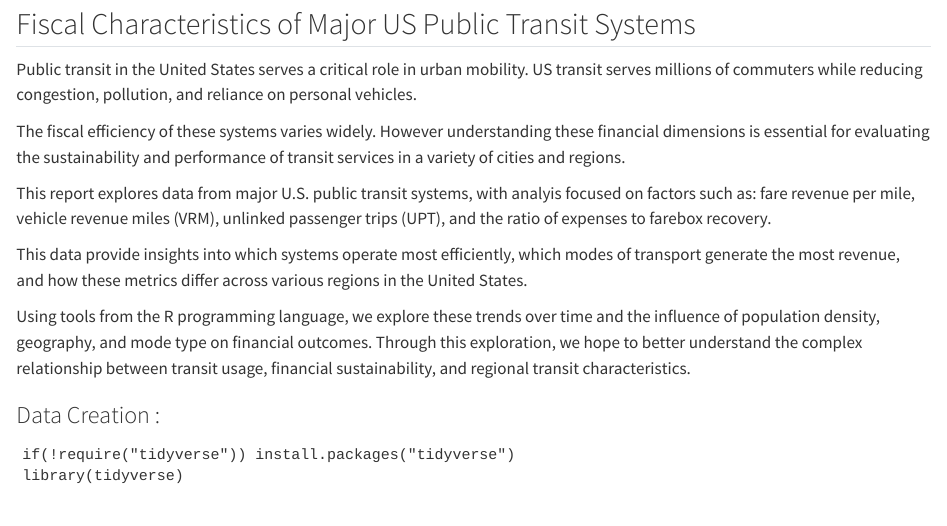
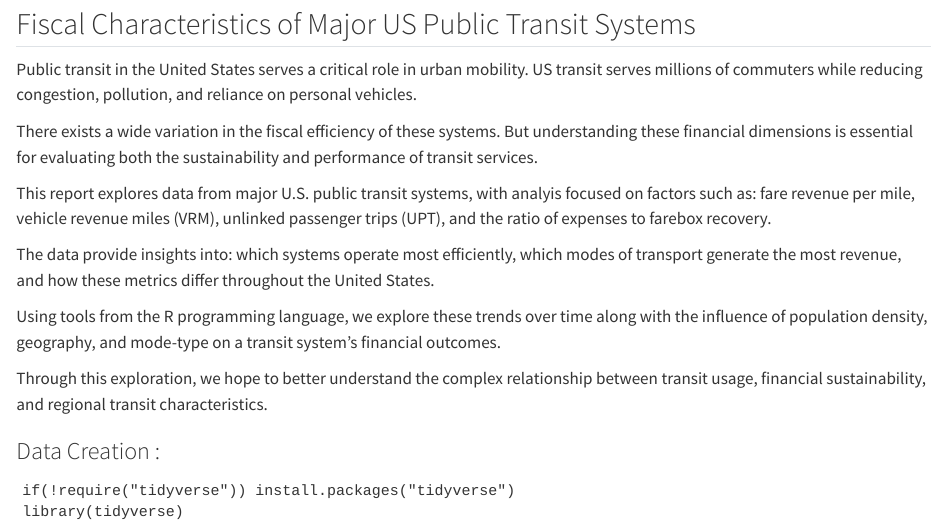
Before and after one commit to jasonamey/STA9750-2024-FALL, a Quarto document (miniprojects/mini01.qmd): the page in a window 1100 px wide, from 70 px down. Rendered offline with R 4.5, knitr and Pandoc in place of Quarto, with nearby package versions.

Commit message:
change language in narration

```diff
--- a/miniprojects/mini01.qmd
+++ b/miniprojects/mini01.qmd
@@ -3,13 +3,14 @@
 
 Public transit in the United States serves a critical role in urban mobility. US transit serves millions of commuters while reducing congestion, pollution, and reliance on personal vehicles.
 
-The fiscal efficiency of these systems varies widely. However understanding these financial dimensions is essential for evaluating the sustainability and performance of transit services in a variety of cities and regions.
+There exists a wide variation in the fiscal efficiency of these systems. But understanding these financial dimensions is essential for evaluating both the sustainability and performance of transit services.
 
 This report explores data from major U.S. public transit systems, with analyis focused on factors such as: fare revenue per mile, vehicle revenue miles (VRM), unlinked passenger trips (UPT), and the ratio of expenses to farebox recovery.
 
-This data provide insights into which systems operate most efficiently, which modes of transport generate the most revenue, and how these metrics differ across various regions in the United States.
+The data provide insights into: which systems operate most efficiently, which modes of transport generate the most revenue, and how these metrics differ throughout the United States.
 
-Using tools from the R programming language, we explore these trends over time and the influence of population density, geography, and mode type on financial outcomes.
+Using tools from the R programming language, we explore these trends over time along with the influence of population density, geography, and mode-type on a transit system's financial outcomes.
+
 Through this exploration, we hope to better understand the complex relationship between transit usage, financial sustainability, and regional transit characteristics.
 
 ### Data Creation :
```
